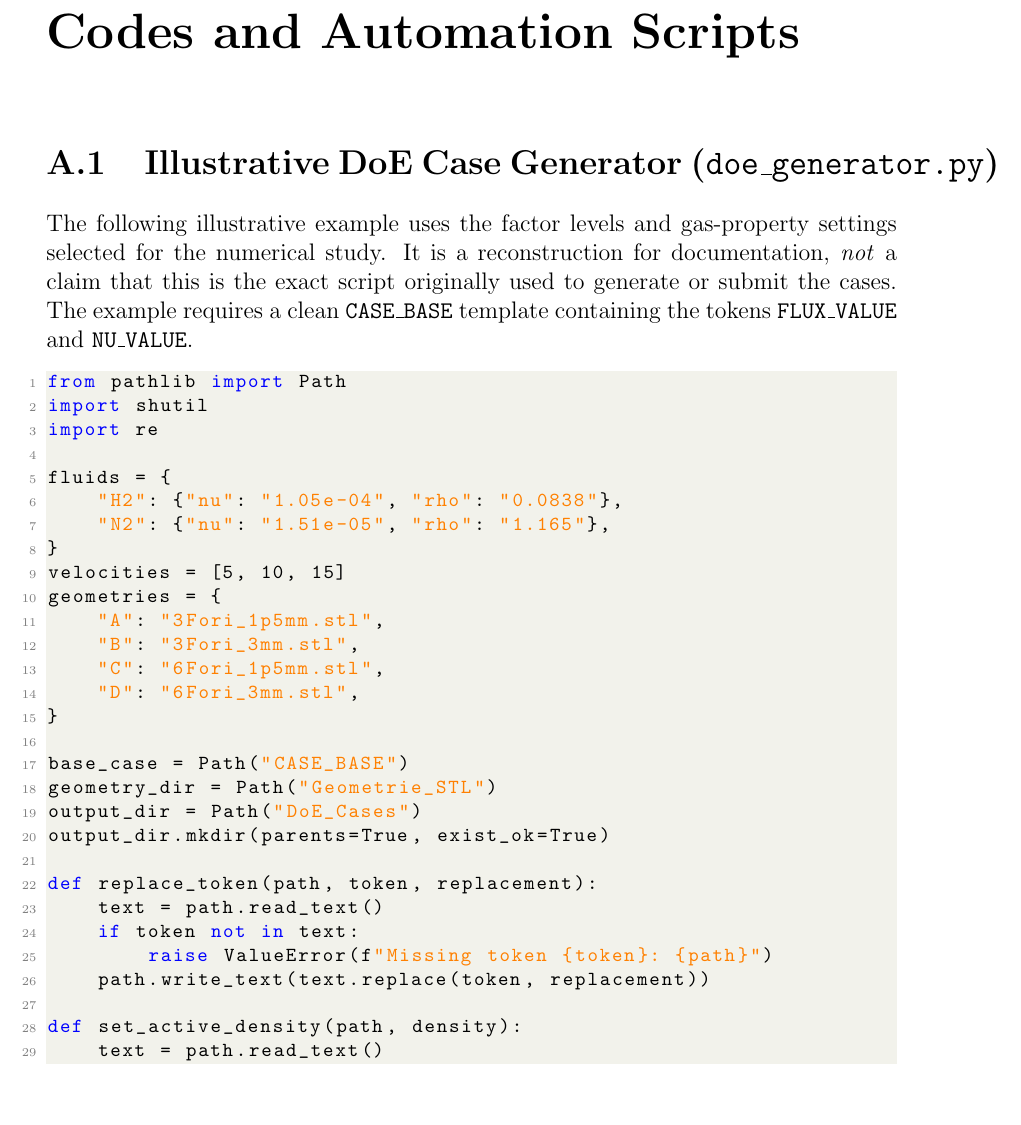
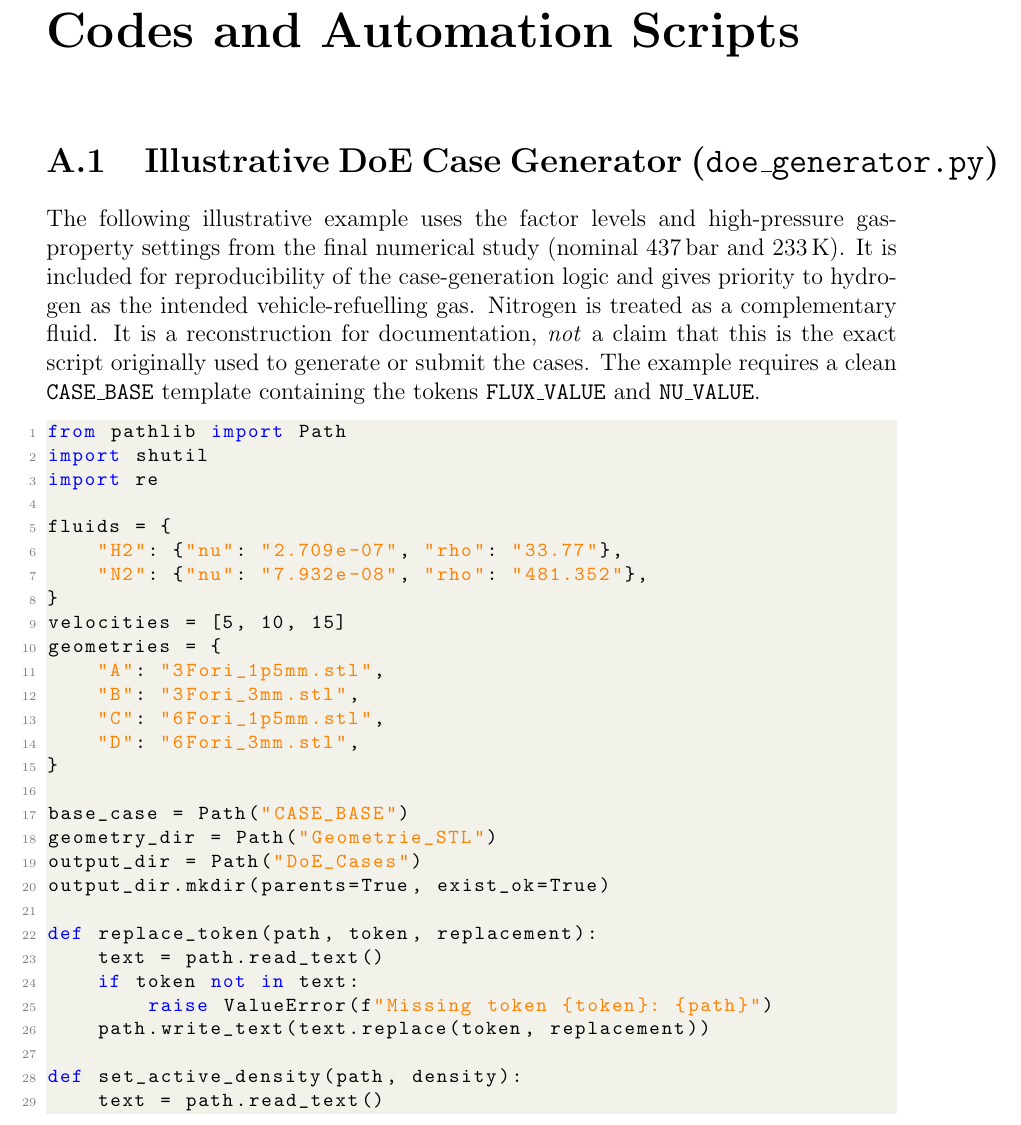
Before and after one commit to 328515-code/Master-Thesis-Andrea-Amoruso, a LaTeX thesis (00_Main.tex, which reads 07_Appendix.tex): part of page 51 of 59, cut so that both start at the same text, the shorter picture padded with empty space. Compiled offline with pdfLaTeX.

Commit message:
Update 07_Appendix.tex with final 437-bar reference and nitrogen industrial-gas sources

```diff
--- a/07_Appendix.tex
+++ b/07_Appendix.tex
@@ -3,7 +3,7 @@
 
 \section{Illustrative DoE Case Generator (\texttt{doe\_generator.py})}
 \label{sec:app_doe_gen}
-The following illustrative example uses the factor levels and gas-property settings selected for the numerical study. It is a reconstruction for documentation, \emph{not} a claim that this is the exact script originally used to generate or submit the cases. The example requires a clean \texttt{CASE\_BASE} template containing the tokens \texttt{FLUX\_VALUE} and \texttt{NU\_VALUE}.
+The following illustrative example uses the factor levels and high-pressure gas-property settings from the final numerical study (nominal $437\,\mathrm{bar}$ and $233\,\mathrm{K}$). It is included for reproducibility of the case-generation logic and gives priority to hydrogen as the intended vehicle-refuelling gas. Nitrogen is treated as a complementary fluid. It is a reconstruction for documentation, \emph{not} a claim that this is the exact script originally used to generate or submit the cases. The example requires a clean \texttt{CASE\_BASE} template containing the tokens \texttt{FLUX\_VALUE} and \texttt{NU\_VALUE}.
 
 \begin{lstlisting}[language=Python,caption={Illustrative Python generator for 24 cases with consistent gas properties.}, captionpos=b]
 from pathlib import Path
@@ -11,8 +11,8 @@ import shutil
 import re
 
 fluids = {
-    "H2": {"nu": "1.05e-04", "rho": "0.0838"},
-    "N2": {"nu": "1.51e-05", "rho": "1.165"},
+    "H2": {"nu": "2.709e-07", "rho": "33.77"},
+    "N2": {"nu": "7.932e-08", "rho": "481.352"},
 }
 velocities = [5, 10, 15]
 geometries = {
```
